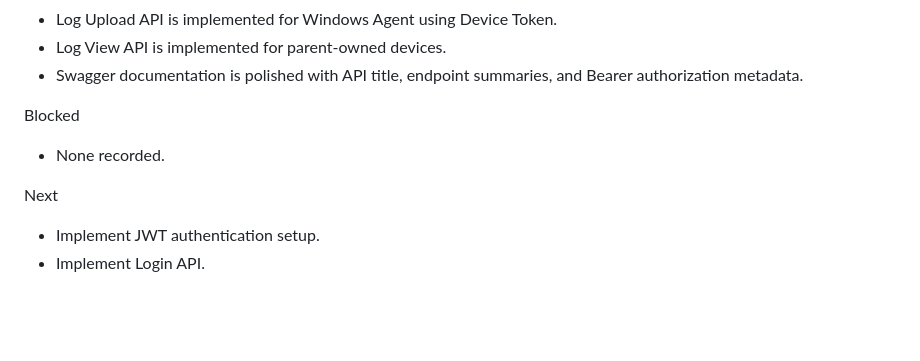
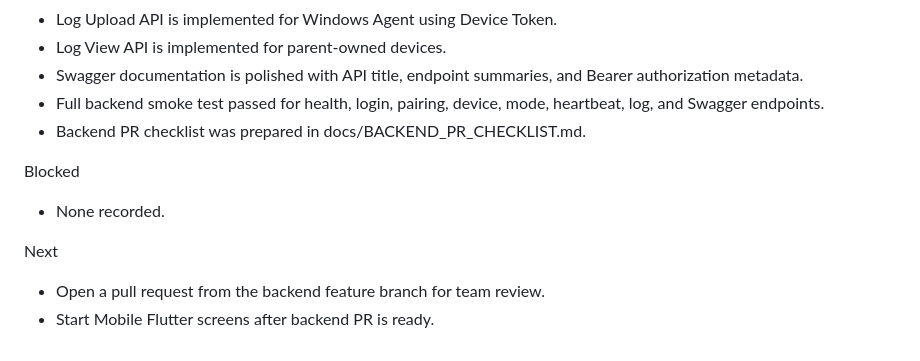
Before and after one commit to bathach56/KidGuard, a Markdown page: docs/PROGRESS.md, the part around the change. Rendered like a GitHub page; blank space fills up the shorter version.

Commit message:
docs: add backend pr checklist

```diff
--- a/docs/PROGRESS.md
+++ b/docs/PROGRESS.md
@@ -197,6 +197,8 @@ In Progress
 - Log Upload API is implemented for Windows Agent using Device Token.
 - Log View API is implemented for parent-owned devices.
 - Swagger documentation is polished with API title, endpoint summaries, and Bearer authorization metadata.
+- Full backend smoke test passed for health, login, pairing, device, mode, heartbeat, log, and Swagger endpoints.
+- Backend PR checklist was prepared in docs/BACKEND_PR_CHECKLIST.md.
 
 Blocked
 
@@ -204,5 +206,5 @@ Blocked
 
 Next
 
-- Implement JWT authentication setup.
-- Implement Login API.
+- Open a pull request from the backend feature branch for team review.
+- Start Mobile Flutter screens after backend PR is ready.
```
Also changed, not shown: docs/BACKEND_PR_CHECKLIST.md (added, +46 -0 lines).
